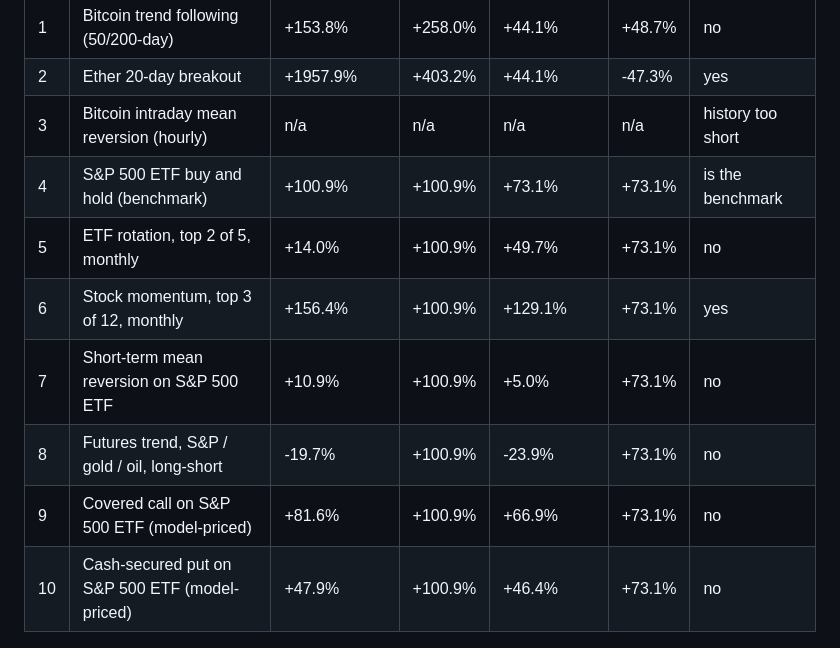
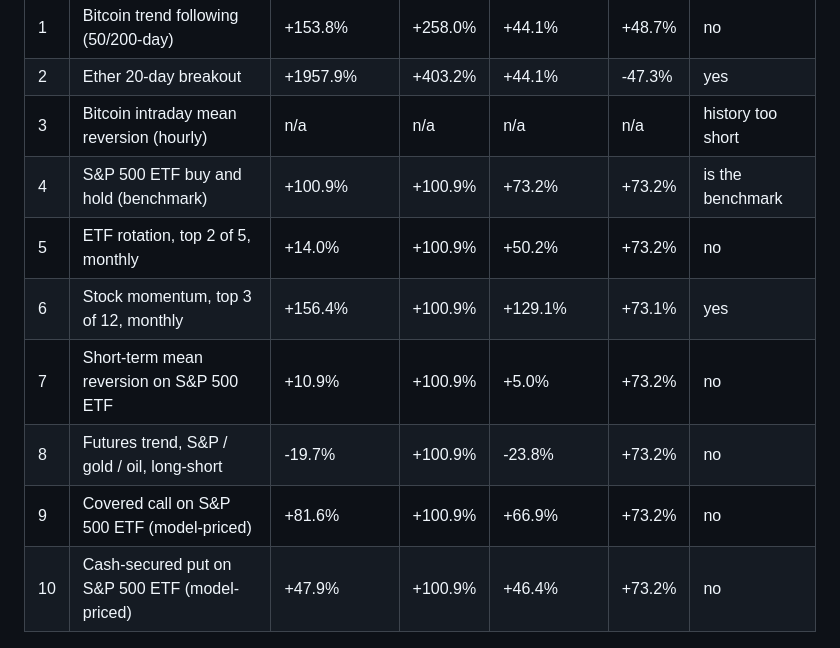
Before and after one commit to abhinav279garg/paper-trading-lab, a Markdown page: README.md, the part around one of its changes. Drawn GitHub-style.

```diff
--- a/README.md
+++ b/README.md
@@ -96,13 +97,13 @@ This is **not** an out-of-sample test: both halves were already known when the r
 | 1 | Bitcoin trend following (50/200-day) | +153.8% | +258.0% | +44.1% | +48.7% | no |
 | 2 | Ether 20-day breakout | +1957.9% | +403.2% | +44.1% | -47.3% | yes |
 | 3 | Bitcoin intraday mean reversion (hourly) | n/a | n/a | n/a | n/a | history too short |
-| 4 | S&P 500 ETF buy and hold (benchmark) | +100.9% | +100.9% | +73.1% | +73.1% | is the benchmark |
-| 5 | ETF rotation, top 2 of 5, monthly | +14.0% | +100.9% | +49.7% | +73.1% | no |
+| 4 | S&P 500 ETF buy and hold (benchmark) | +100.9% | +100.9% | +73.2% | +73.2% | is the benchmark |
+| 5 | ETF rotation, top 2 of 5, monthly | +14.0% | +100.9% | +50.2% | +73.2% | no |
 | 6 | Stock momentum, top 3 of 12, monthly | +156.4% | +100.9% | +129.1% | +73.1% | yes |
-| 7 | Short-term mean reversion on S&P 500 ETF | +10.9% | +100.9% | +5.0% | +73.1% | no |
-| 8 | Futures trend, S&P / gold / oil, long-short | -19.7% | +100.9% | -23.9% | +73.1% | no |
-| 9 | Covered call on S&P 500 ETF (model-priced) | +81.6% | +100.9% | +66.9% | +73.1% | no |
-| 10 | Cash-secured put on S&P 500 ETF (model-priced) | +47.9% | +100.9% | +46.4% | +73.1% | no |
+| 7 | Short-term mean reversion on S&P 500 ETF | +10.9% | +100.9% | +5.0% | +73.2% | no |
+| 8 | Futures trend, S&P / gold / oil, long-short | -19.7% | +100.9% | -23.8% | +73.2% | no |
+| 9 | Covered call on S&P 500 ETF (model-priced) | +81.6% | +100.9% | +66.9% | +73.2% | no |
+| 10 | Cash-secured put on S&P 500 ETF (model-priced) | +47.9% | +100.9% | +46.4% | +73.2% | no |
 
 ![Backtest charts](charts/backtest.png)
 
```
Also changed, not shown: other parts of README.md (+28 -27 lines), charts/backtest.png, 6 other files.
